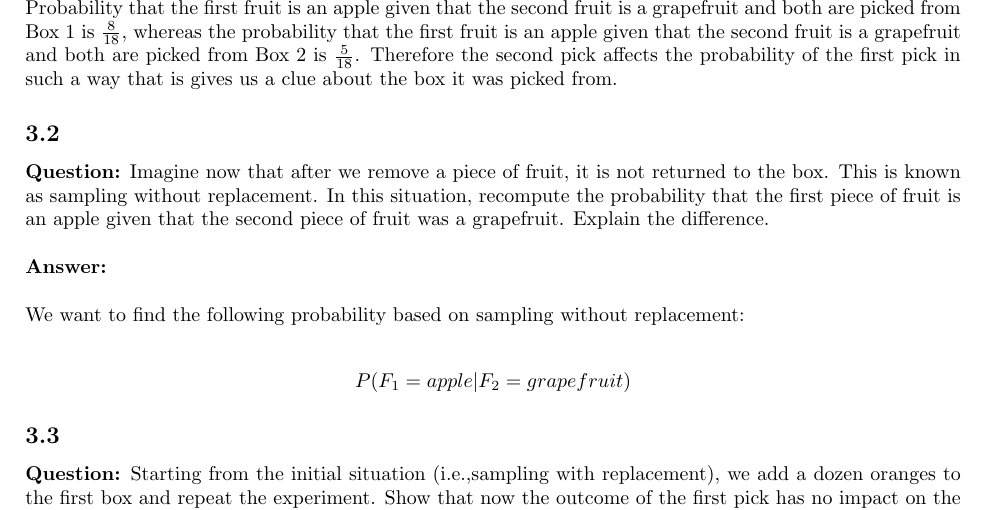
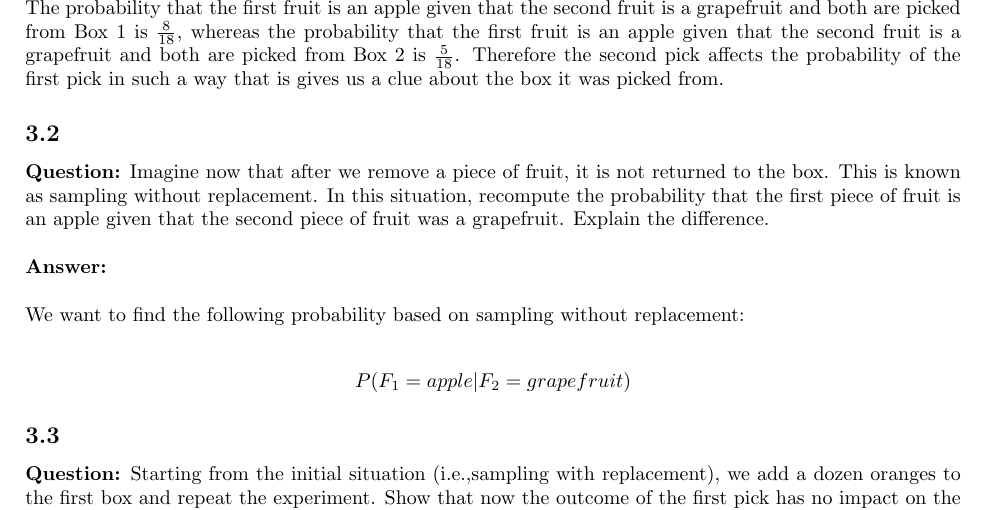
Before and after one commit to ChristophSchmidl/statistical-machine-learning, a LaTeX problem sheet (assignment-01/latex/SML_A1_beijer_schmidl.tex): part of page 5 of 6, cut so that both start at the same text. Compiled offline with pdfLaTeX.

```diff
--- a/assignment-01/latex/SML_A1_beijer_schmidl.tex
+++ b/assignment-01/latex/SML_A1_beijer_schmidl.tex
@@ -236,7 +236,7 @@
 \end{align*}
 
 The probability that the first fruit is an apple given that the second fruit is a Grapefruit picked from the same box as the apple is $\frac{13}{18}$.\\
-Probability that the first fruit is an apple given that the second fruit is a grapefruit and both are picked from Box 1 is $\frac{8}{18}$, whereas the probability that the first fruit is an apple given that the second fruit is a grapefruit and both are picked from Box 2 is $\frac{5}{18}$. Therefore the second pick affects the probability of the first pick in such a way that is gives us a clue about the box it was picked from.
+The probability that the first fruit is an apple given that the second fruit is a grapefruit and both are picked from Box 1 is $\frac{8}{18}$, whereas the probability that the first fruit is an apple given that the second fruit is a grapefruit and both are picked from Box 2 is $\frac{5}{18}$. Therefore the second pick affects the probability of the first pick in such a way that is gives us a clue about the box it was picked from.
 
 \subsection*{3.2}
 
```
Also changed, not shown: assignment-01/latex/SML_A1_beijer_schmidl.pdf, 2 other files.
